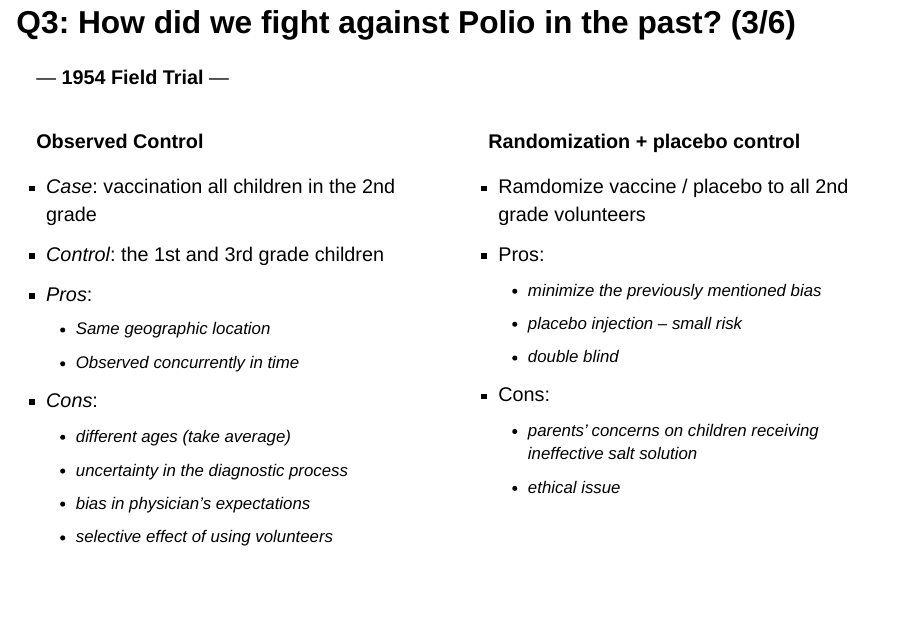
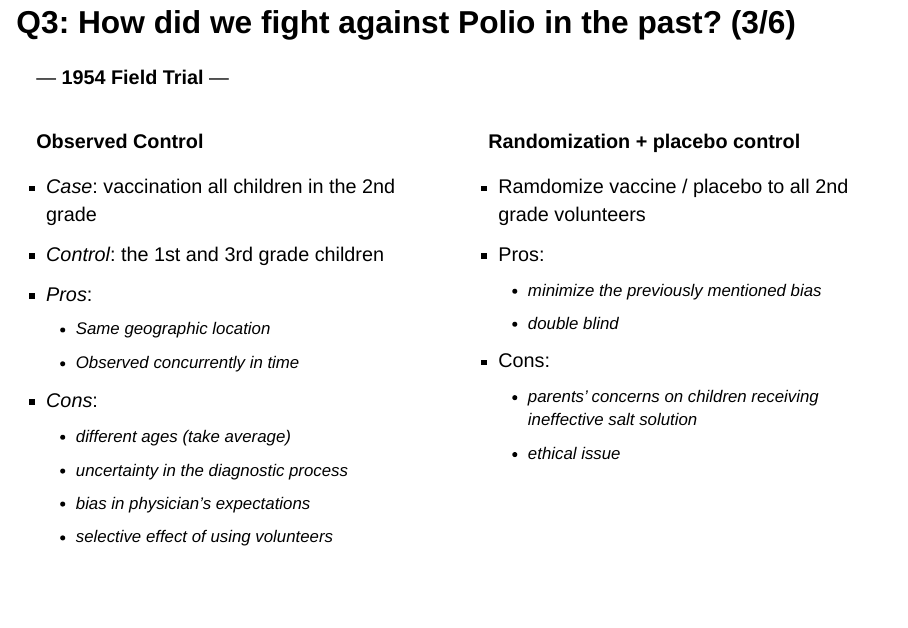
Before and after one commit to heartofsaigon/polio-project, a Quarto document (polio.qmd): page 11 of 21. Rendered offline with R 4.5, knitr and Pandoc in place of Quarto, with nearby package versions; drawn as Slidy slides in place of the format the file asks for.

Commit message:
small revision

```diff
--- a/polio.qmd
+++ b/polio.qmd
@@ -123,7 +123,6 @@ __Randomization + placebo control__
 - Ramdomize vaccine / placebo to all 2nd grade volunteers
 - Pros:
   - minimize the previously mentioned bias
-  - placebo injection -- small risk
   - double blind
 - Cons:
   - parents’ concerns on children receiving ineffective salt solution
```
Also changed, not shown: polio.html.
